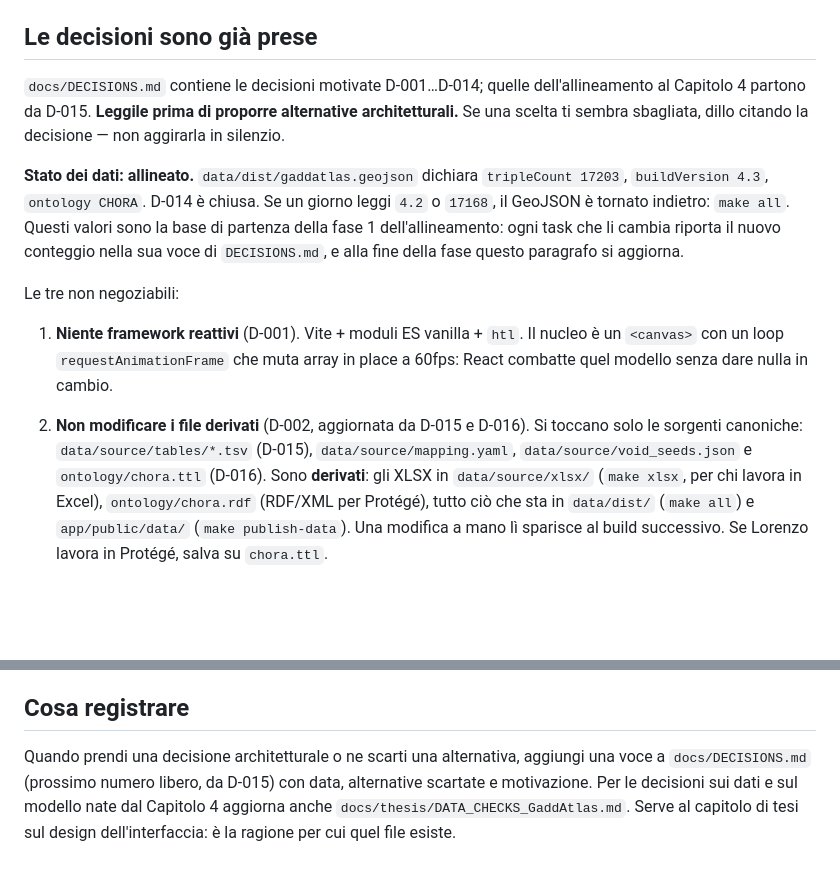
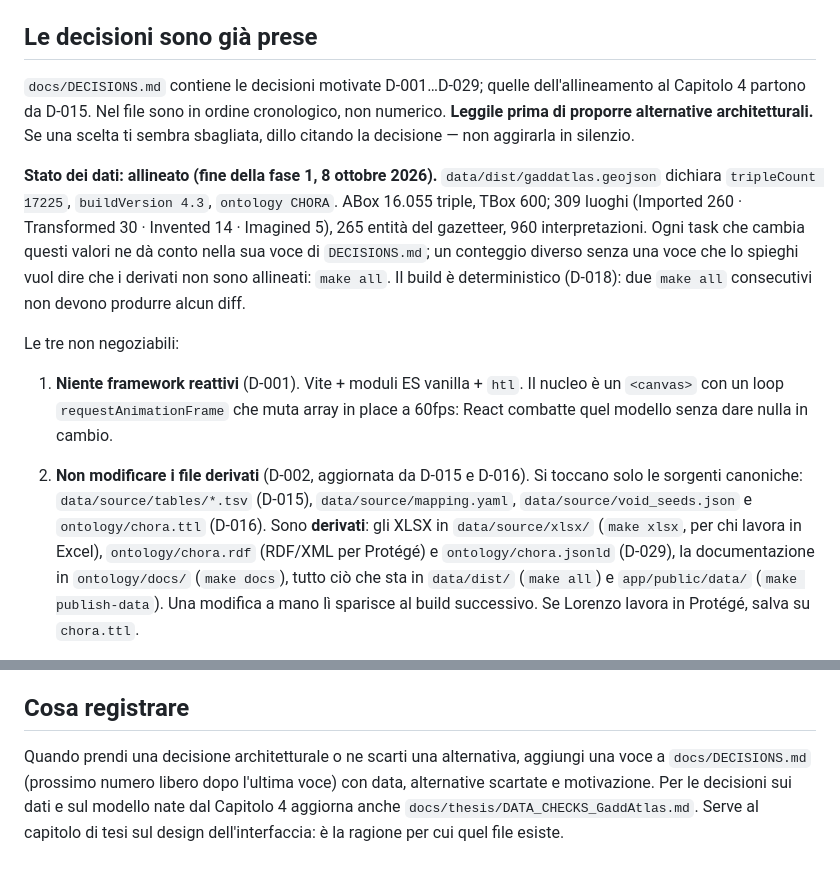
Before and after one commit to lnz-sbt3/gaddatlas, a Markdown page: CLAUDE.md, 2 parts joined by grey strips. Drawn GitHub-style; blank space fills up the shorter version.

Commit message:
CLAUDE.md: stato dei dati a fine fase 1, derivati e decisioni aggiornati
tripleCount 17225, statuti 260/30/14/5, build deterministico;
chora.jsonld e ontology/docs fra i derivati; decisioni fino a D-029.

Co-Authored-By: Claude Opus 5.5 <noreply@anthropic.com>

```diff
--- a/CLAUDE.md
+++ b/CLAUDE.md
@@ -20,17 +20,19 @@ Due artefatti distinti nello stesso repository:
 
 ## Le decisioni sono già prese
 
-`docs/DECISIONS.md` contiene le decisioni motivate D-001…D-014; quelle dell'allineamento al
-Capitolo 4 partono da D-015. **Leggile
+`docs/DECISIONS.md` contiene le decisioni motivate D-001…D-029; quelle dell'allineamento al
+Capitolo 4 partono da D-015. Nel file sono in ordine cronologico, non numerico. **Leggile
 prima di proporre alternative architetturali.** Se una scelta ti sembra
 sbagliata, dillo citando la decisione — non aggirarla in silenzio.
 
-**Stato dei dati: allineato.** `data/dist/gaddatlas.geojson` dichiara
-`tripleCount 17203`, `buildVersion 4.3`, `ontology CHORA`. D-014 è chiusa. Se
-un giorno leggi `4.2` o `17168`, il GeoJSON è tornato indietro: `make all`.
-Questi valori sono la base di partenza della fase 1 dell'allineamento: ogni task
-che li cambia riporta il nuovo conteggio nella sua voce di `DECISIONS.md`, e alla
-fine della fase questo paragrafo si aggiorna.
+**Stato dei dati: allineato (fine della fase 1, 8 ottobre 2026).**
+`data/dist/gaddatlas.geojson` dichiara `tripleCount 17225`, `buildVersion 4.3`,
+`ontology CHORA`. ABox 16.055 triple, TBox 600; 309 luoghi (Imported 260 ·
+Transformed 30 · Invented 14 · Imagined 5), 265 entità del gazetteer, 960
+interpretazioni. Ogni task che cambia questi valori ne dà conto nella sua voce di
+`DECISIONS.md`; un conteggio diverso senza una voce che lo spieghi vuol dire che i
+derivati non sono allineati: `make all`. Il build è deterministico (D-018): due
+`make all` consecutivi non devono produrre alcun diff.
 
 Le tre non negoziabili:
 
@@ -42,7 +44,8 @@ Le tre non negoziabili:
    `data/source/mapping.yaml`, `data/source/void_seeds.json` e
    `ontology/chora.ttl` (D-016). Sono **derivati**: gli XLSX in
    `data/source/xlsx/` (`make xlsx`, per chi lavora in Excel), `ontology/chora.rdf`
-   (RDF/XML per Protégé), tutto ciò che sta in `data/dist/` (`make all`) e
+   (RDF/XML per Protégé) e `ontology/chora.jsonld` (D-029), la documentazione in
+   `ontology/docs/` (`make docs`), tutto ciò che sta in `data/dist/` (`make all`) e
    `app/public/data/` (`make publish-data`). Una modifica a mano lì sparisce al
    build successivo. Se Lorenzo lavora in Protégé, salva su `chora.ttl`.
 
@@ -261,7 +264,7 @@ un file unico, contro D-004. È in `.gitignore`.
 ## Cosa registrare
 
 Quando prendi una decisione architetturale o ne scarti una alternativa,
-aggiungi una voce a `docs/DECISIONS.md` (prossimo numero libero, da D-015) con
+aggiungi una voce a `docs/DECISIONS.md` (prossimo numero libero dopo l'ultima voce) con
 data, alternative scartate e motivazione. Per le decisioni sui dati e sul modello
 nate dal Capitolo 4 aggiorna anche `docs/thesis/DATA_CHECKS_GaddAtlas.md`. Serve al capitolo di tesi sul design dell'interfaccia: è la
 ragione per cui quel file esiste.
```
